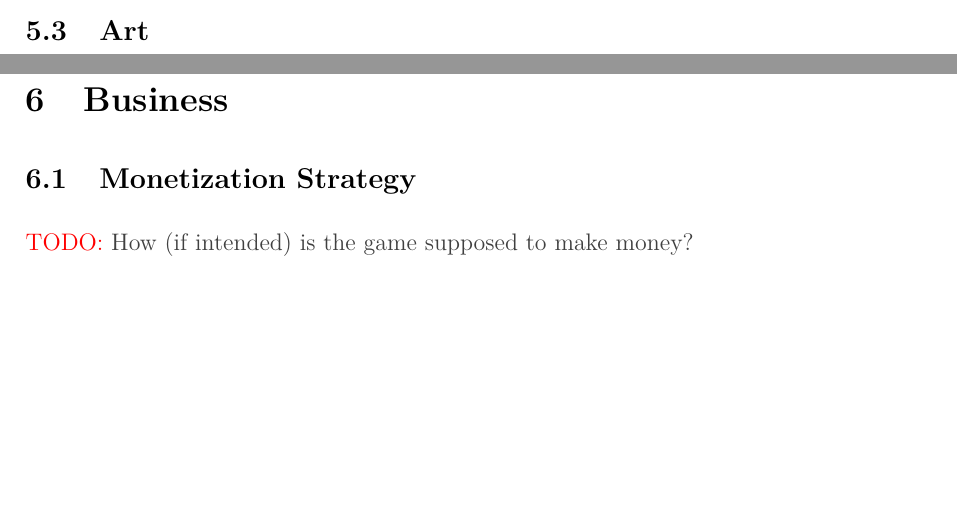
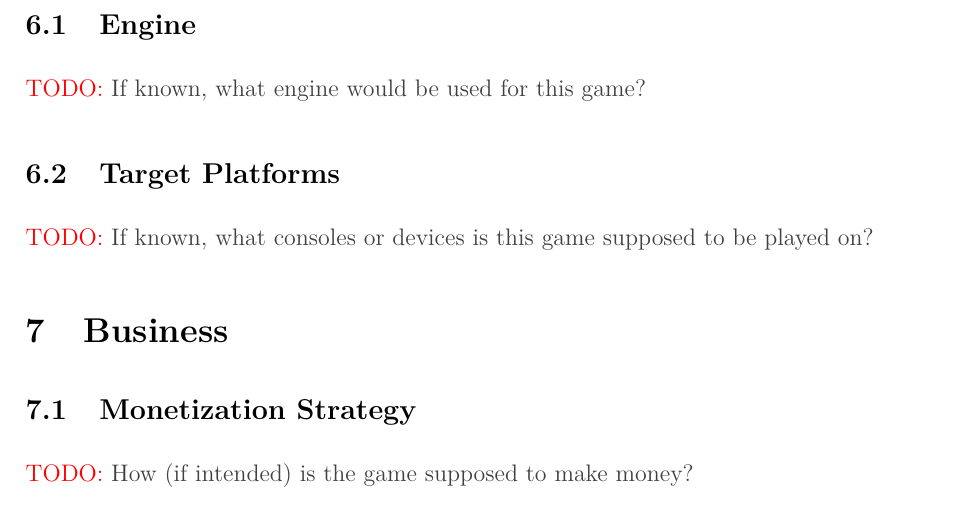
Before and after one commit to JarateKing/gdd-template, a LaTeX document (gdd.tex): two parts of pages 2 and 3 of 6 before the commit and part of page 3 of 6 after it, the two joined at a grey line, cut at the place of the change, the shorter picture padded with empty space. Compiled offline with pdfLaTeX.

Commit message:
added tech section

```diff
--- a/gdd.tex
+++ b/gdd.tex
@@ -79,9 +79,16 @@ Changelog List\begin{itemize}
 
 \gddtodo{If applicable, what does the setting of the game look like?}
 
-\subsection{Art}
+\section{Tech}
 
-\gddtodo{What sort of art direction does the game take?}
+\subsection{Engine}
+
+\gddtodo{If known, what engine would be used for this game?}
+
+\subsection{Target Platforms}
+
+\gddtodo{If known, what consoles or devices is this game supposed to be played on?}
+
 \section{Business}
 
 \subsection{Monetization Strategy}
```
